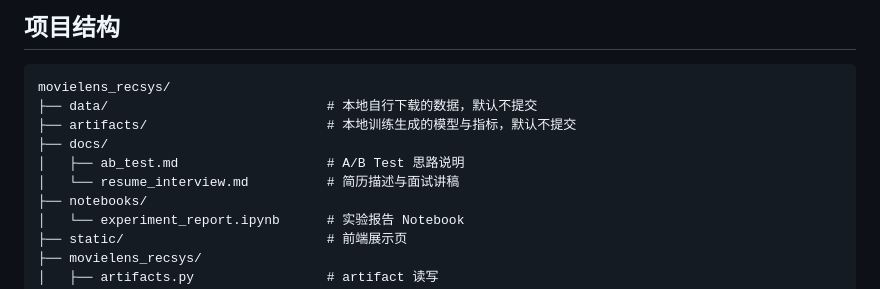
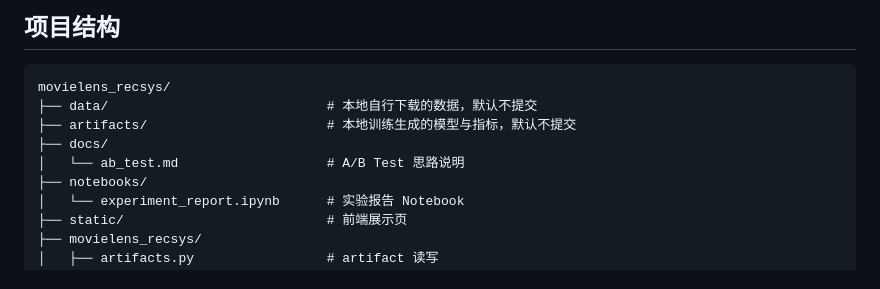
Before and after one commit to WangSenJie/MovieLens-20M, a Markdown page: README.md, the part around the change. Drawn GitHub-style.

```diff
--- a/README.md
+++ b/README.md
@@ -40,8 +40,7 @@ movielens_recsys/
 ├── data/                            # 本地自行下载的数据，默认不提交
 ├── artifacts/                       # 本地训练生成的模型与指标，默认不提交
 ├── docs/
-│   ├── ab_test.md                   # A/B Test 思路说明
-│   └── resume_interview.md          # 简历描述与面试讲稿
+│   └── ab_test.md                   # A/B Test 思路说明
 ├── notebooks/
 │   └── experiment_report.ipynb      # 实验报告 Notebook
 ├── static/                          # 前端展示页
```
